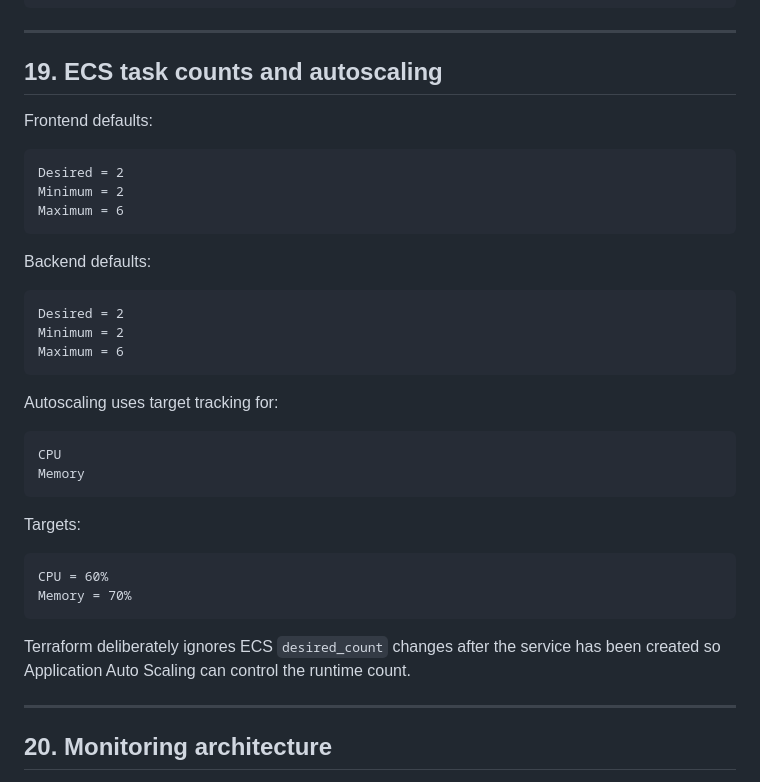
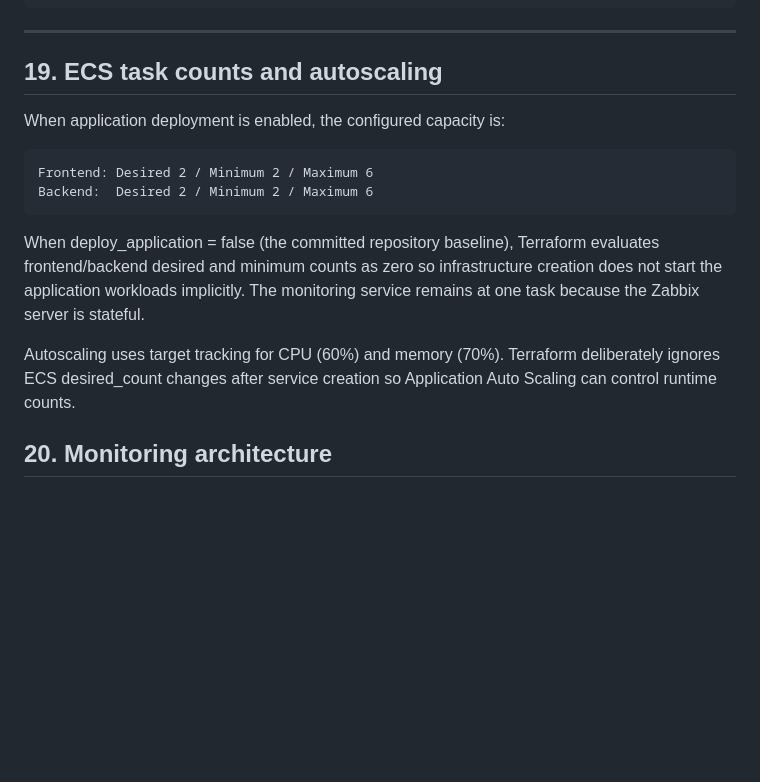
Before and after one commit to joao-henrike/NOVA, a Markdown page: README.md, the part around the change. Drawn GitHub-style; blank space fills up the shorter version.

Commit message:
docs: clarify ECS count behavior

````diff
--- a/README.md
+++ b/README.md
@@ -718,39 +718,16 @@ rollback = enabled
 
 ## 19. ECS task counts and autoscaling
 
-Frontend defaults:
-
-```text
-Desired = 2
-Minimum = 2
-Maximum = 6
-```
-
-Backend defaults:
-
-```text
-Desired = 2
-Minimum = 2
-Maximum = 6
-```
-
-Autoscaling uses target tracking for:
-
-```text
-CPU
-Memory
-```
-
-Targets:
-
-```text
-CPU = 60%
-Memory = 70%
-```
-
-Terraform deliberately ignores ECS `desired_count` changes after the service has been created so Application Auto Scaling can control the runtime count.
-
----
+When application deployment is enabled, the configured capacity is:
+
+```text
+Frontend: Desired 2 / Minimum 2 / Maximum 6
+Backend:  Desired 2 / Minimum 2 / Maximum 6
+```
+
+When deploy_application = false (the committed repository baseline), Terraform evaluates frontend/backend desired and minimum counts as zero so infrastructure creation does not start the application workloads implicitly. The monitoring service remains at one task because the Zabbix server is stateful.
+
+Autoscaling uses target tracking for CPU (60%) and memory (70%). Terraform deliberately ignores ECS desired_count changes after service creation so Application Auto Scaling can control runtime counts.
 
 ## 20. Monitoring architecture
 
````
